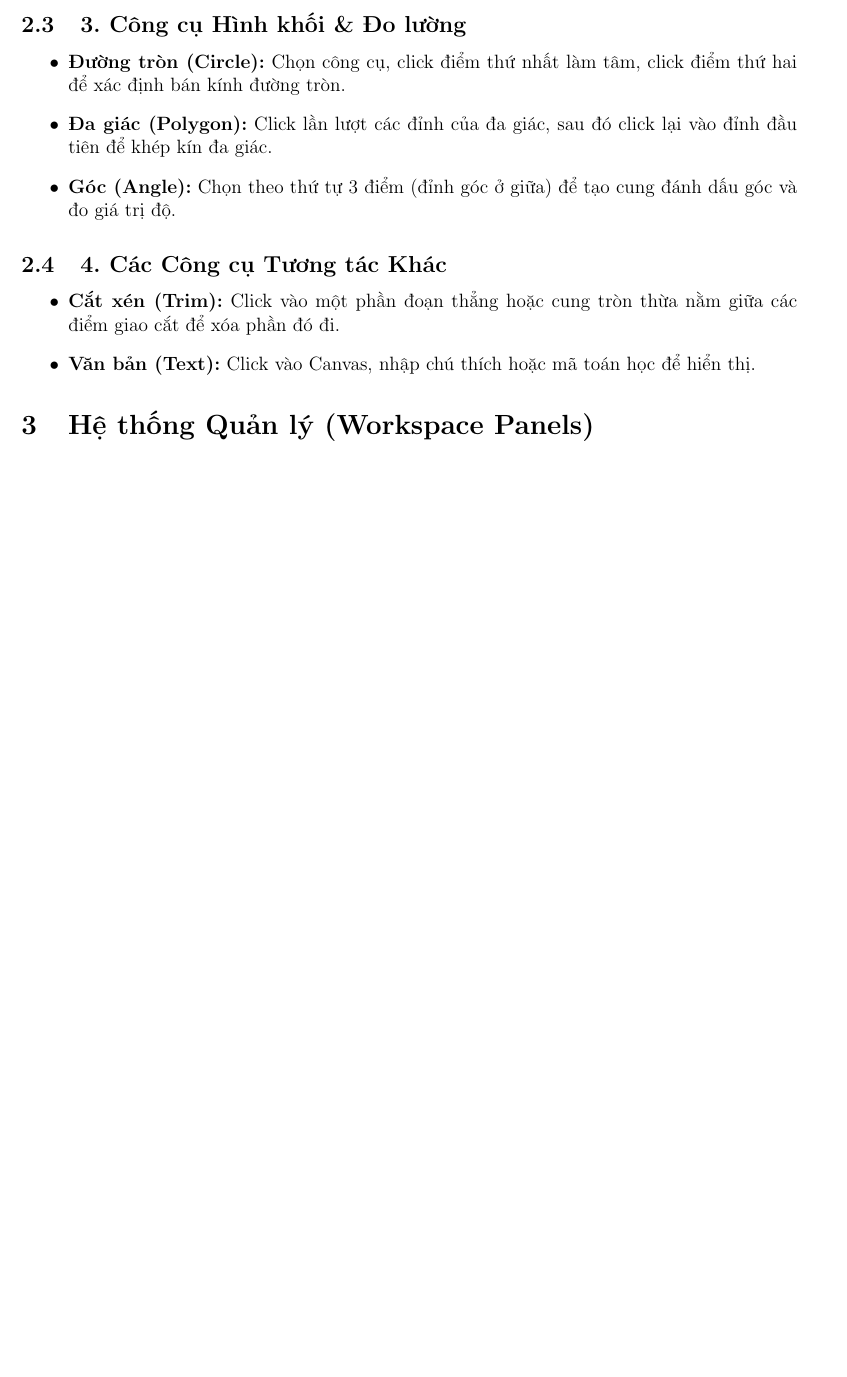
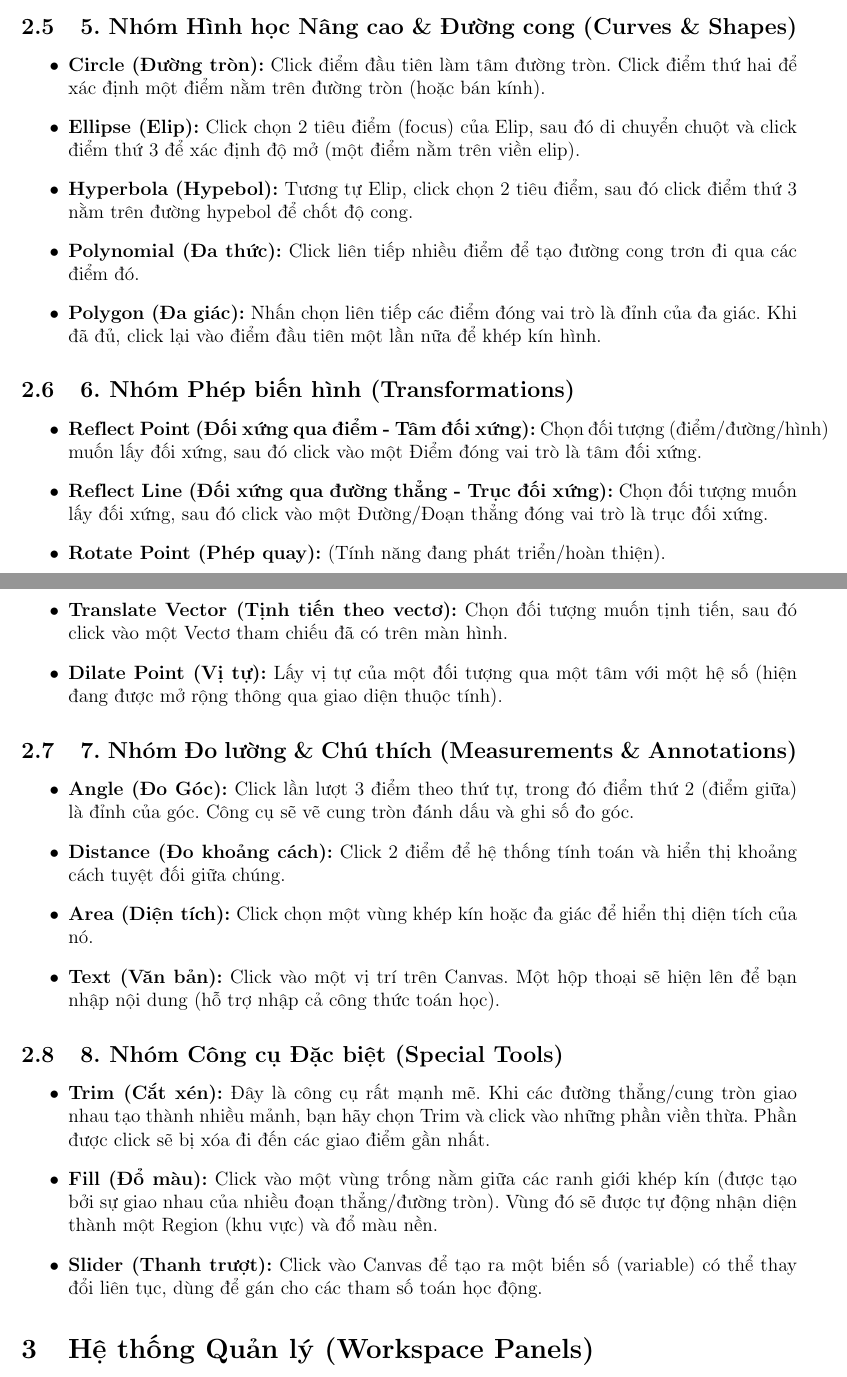
Before and after one commit to NoadDVo/NoadDVo, a LaTeX document (CHUCNANG.tex): part of page 2 of 2 before the commit and two parts of pages 2 and 3 of 4 after it, the two joined at a grey line, cut at the place of the change, the shorter picture padded with empty space. Compiled offline with pdfLaTeX.

Commit message:
Update CHUCNANG.tex with extremely detailed tool instructions and english names

```diff
--- a/CHUCNANG.tex
+++ b/CHUCNANG.tex
@@ -43,7 +43,4 @@ Dưới đây là cách sử dụng các nhóm công cụ hình học chính tr
 \end{itemize}
 
-\subsection{3. Công cụ Hình khối \& Đo lường}
+\subsection{3. Nhóm Đường thẳng \& Đoạn thẳng (Lines \& Vectors)}
 \begin{itemize}[label=\textbullet]
-    \item \textbf{Đường tròn (Circle):} Chọn công cụ, click điểm thứ nhất làm tâm, click điểm thứ hai để xác định bán kính đường tròn.
-    \item \textbf{Đa giác (Polygon):} Click lần lượt các đỉnh của đa giác, sau đó click lại vào đỉnh đầu tiên để khép kín đa giác.
-    \item \textbf{Góc (Angle):} Chọn theo thứ tự 3 điểm (đỉnh góc ở giữa) để tạo cung đánh dấu góc và đo giá trị độ.
@@ -50,6 +51,4 @@ Dưới đây là cách sử dụng các nhóm công cụ hình học chính tr
 \end{itemize}
 
-\subsection{4. Các Công cụ Tương tác Khác}
+\subsection{4. Nhóm Tương quan Không gian (Constrained Lines)}
 \begin{itemize}[label=\textbullet]
-    \item \textbf{Cắt xén (Trim):} Click vào một phần đoạn thẳng hoặc cung tròn thừa nằm giữa các điểm giao cắt để xóa phần đó đi.
-    \item \textbf{Văn bản (Text):} Click vào Canvas, nhập chú thích hoặc mã toán học để hiển thị.
@@ -56,3 +59,34 @@ Dưới đây là cách sử dụng các nhóm công cụ hình học chính tr
+\subsection{5. Nhóm Hình học Nâng cao \& Đường cong (Curves \& Shapes)}
+\begin{itemize}[label=\textbullet]
+    \item \textbf{Circle (Đường tròn):} Click điểm đầu tiên làm tâm đường tròn. Click điểm thứ hai để xác định một điểm nằm trên đường tròn (hoặc bán kính).
+    \item \textbf{Ellipse (Elip):} Click chọn 2 tiêu điểm (focus) của Elip, sau đó di chuyển chuột và click điểm thứ 3 để xác định độ mở (một điểm nằm trên viền elip).
+    \item \textbf{Hyperbola (Hypebol):} Tương tự Elip, click chọn 2 tiêu điểm, sau đó click điểm thứ 3 nằm trên đường hypebol để chốt độ cong.
+    \item \textbf{Polynomial (Đa thức):} Click liên tiếp nhiều điểm để tạo đường cong trơn đi qua các điểm đó.
+    \item \textbf{Polygon (Đa giác):} Nhấn chọn liên tiếp các điểm đóng vai trò là đỉnh của đa giác. Khi đã đủ, click lại vào điểm đầu tiên một lần nữa để khép kín hình.
+\end{itemize}
+
+\subsection{6. Nhóm Phép biến hình (Transformations)}
+\begin{itemize}[label=\textbullet]
+    \item \textbf{Reflect Point (Đối xứng qua điểm - Tâm đối xứng):} Chọn đối tượng (điểm/đường/hình) muốn lấy đối xứng, sau đó click vào một Điểm đóng vai trò là tâm đối xứng.
+    \item \textbf{Reflect Line (Đối xứng qua đường thẳng - Trục đối xứng):} Chọn đối tượng muốn lấy đối xứng, sau đó click vào một Đường/Đoạn thẳng đóng vai trò là trục đối xứng.
+    \item \textbf{Rotate Point (Phép quay):} (Tính năng đang phát triển/hoàn thiện).
+    \item \textbf{Translate Vector (Tịnh tiến theo vectơ):} Chọn đối tượng muốn tịnh tiến, sau đó click vào một Vectơ tham chiếu đã có trên màn hình.
+    \item \textbf{Dilate Point (Vị tự):} Lấy vị tự của một đối tượng qua một tâm với một hệ số (hiện đang được mở rộng thông qua giao diện thuộc tính).
+\end{itemize}
+
+\subsection{7. Nhóm Đo lường \& Chú thích (Measurements \& Annotations)}
+\begin{itemize}[label=\textbullet]
+    \item \textbf{Angle (Đo Góc):} Click lần lượt 3 điểm theo thứ tự, trong đó điểm thứ 2 (điểm giữa) là đỉnh của góc. Công cụ sẽ vẽ cung tròn đánh dấu và ghi số đo góc.
+    \item \textbf{Distance (Đo khoảng cách):} Click 2 điểm để hệ thống tính toán và hiển thị khoảng cách tuyệt đối giữa chúng.
+    \item \textbf{Area (Diện tích):} Click chọn một vùng khép kín hoặc đa giác để hiển thị diện tích của nó.
+    \item \textbf{Text (Văn bản):} Click vào một vị trí trên Canvas. Một hộp thoại sẽ hiện lên để bạn nhập nội dung (hỗ trợ nhập cả công thức toán học).
+\end{itemize}
+
+\subsection{8. Nhóm Công cụ Đặc biệt (Special Tools)}
+\begin{itemize}[label=\textbullet]
+    \item \textbf{Trim (Cắt xén):} Đây là công cụ rất mạnh mẽ. Khi các đường thẳng/cung tròn giao nhau tạo thành nhiều mảnh, bạn hãy chọn Trim và click vào những phần viền thừa. Phần được click sẽ bị xóa đi đến các giao điểm gần nhất.
+    \item \textbf{Fill (Đổ màu):} Click vào một vùng trống nằm giữa các ranh giới khép kín (được tạo bởi sự giao nhau của nhiều đoạn thẳng/đường tròn). Vùng đó sẽ được tự động nhận diện thành một Region (khu vực) và đổ màu nền.
+    \item \textbf{Slider (Thanh trượt):} Click vào Canvas để tạo ra một biến số (variable) có thể thay đổi liên tục, dùng để gán cho các tham số toán học động.
 \end{itemize}
 
 \section{Hệ thống Quản lý (Workspace Panels)}
```
Also changed, not shown: CHUCNANG.tex (40 more changed lines).
